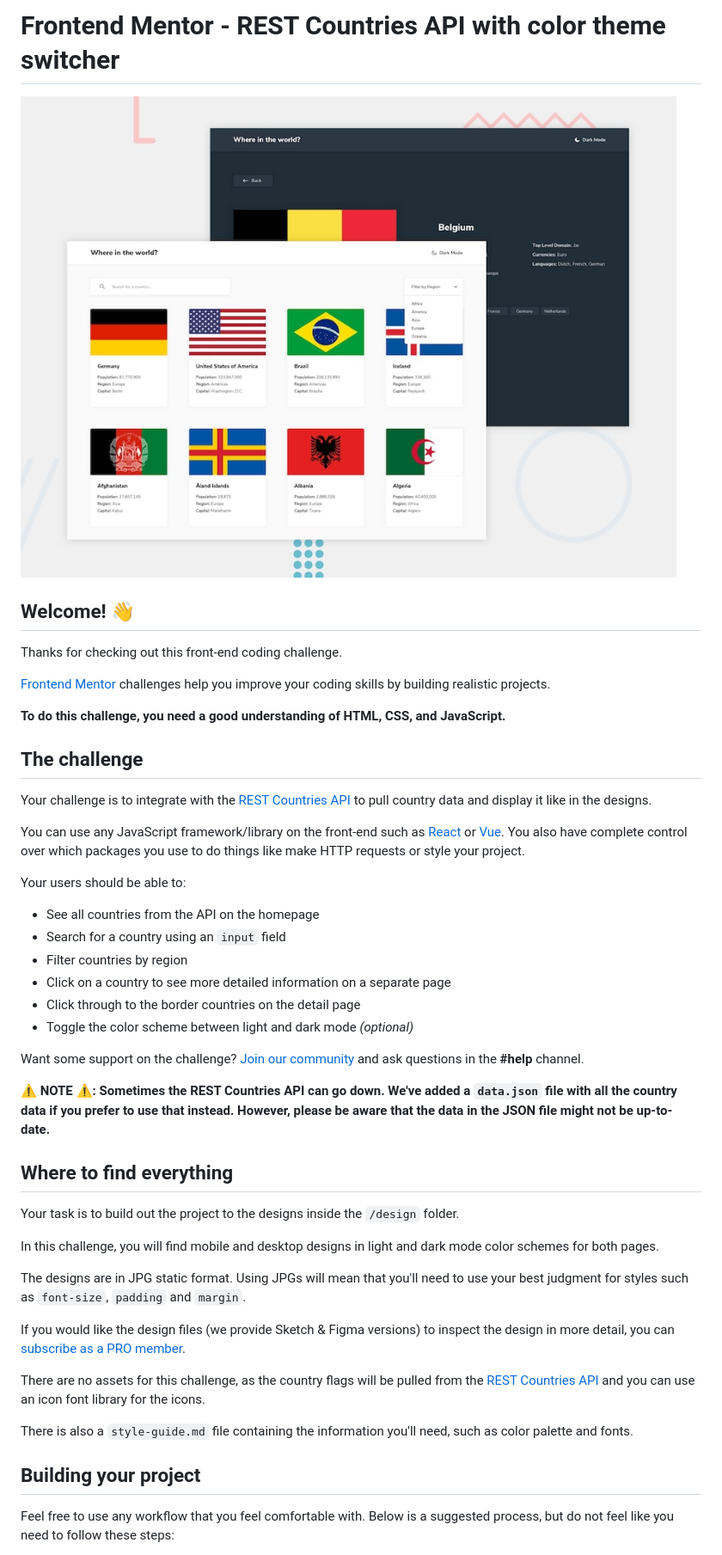
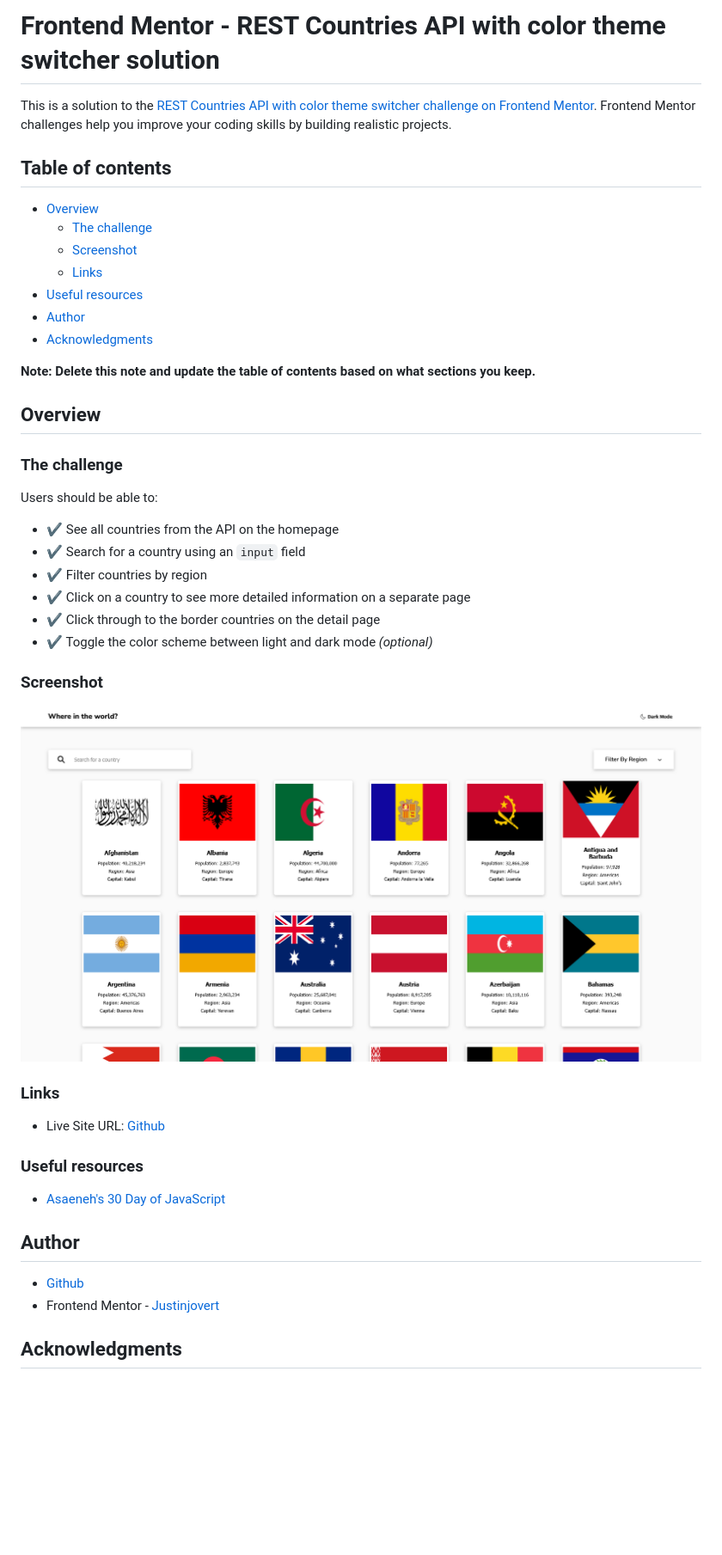
Before and after one commit to Justinjovert/REST-Countries-, a Markdown page: README.md, the part around the change printed below. Shown: that part at 86% size. Rendered like a GitHub page; pictures changed too: design/screenshot.png (added); blank space fills up the shorter version.

Commit message:
finished design. finished script

```diff
--- a/README.md
+++ b/README.md
@@ -1,49 +1,52 @@
-# Frontend Mentor - REST Countries API with color theme switcher
+# Frontend Mentor - REST Countries API with color theme switcher solution
 
-![Design preview for the REST Countries API with color theme switcher coding challenge](./design/desktop-preview.jpg)
+This is a solution to the [REST Countries API with color theme switcher challenge on Frontend Mentor](https://www.frontendmentor.io/challenges/rest-countries-api-with-color-theme-switcher-5cacc469fec04111f7b848ca). Frontend Mentor challenges help you improve your coding skills by building realistic projects.
 
-## Welcome! 👋
+## Table of contents
 
-Thanks for checking out this front-end coding challenge.
+- [Overview](#overview)
+  - [The challenge](#the-challenge)
+  - [Screenshot](#screenshot)
+  - [Links](#links)
+- [Useful resources](#useful-resources)
+- [Author](#author)
+- [Acknowledgments](#acknowledgments)
 
-[Frontend Mentor](https://www.frontendmentor.io) challenges help you improve your coding skills by building realistic projects.
+**Note: Delete this note and update the table of contents based on what sections you keep.**
 
-**To do this challenge, you need a good understanding of HTML, CSS, and JavaScript.**
+## Overview
 
-## The challenge
+### The challenge
 
-Your challenge is to integrate with the [REST Countries API](https://restcountries.com) to pull country data and display it like in the designs.
+Users should be able to:
 
-You can use any JavaScript framework/library on the front-end such as [React](https://reactjs.org) or [Vue](https://vuejs.org). You also have complete control over which packages you use to do things like make HTTP requests or style your project.
+- ✔️ See all countries from the API on the homepage
+- ✔️ Search for a country using an `input` field
+- ✔️ Filter countries by region
+- ✔️ Click on a country to see more detailed information on a separate page
+- ✔️ Click through to the border countries on the detail page
+- ✔️ Toggle the color scheme between light and dark mode *(optional)*
 
-Your users should be able to:
+### Screenshot
 
-- See all countries from the API on the homepage
-- Search for a country using an `input` field
-- Filter countries by region
-- Click on a country to see more detailed information on a separate page
-- Click through to the border countries on the detail page
-- Toggle the color scheme between light and dark mode *(optional)*
+![Screenshot](./design/screenshot.png)
 
-Want some support on the challenge? [Join our community](https://www.frontendmentor.io/community) and ask questions in the **#help** channel.
 
-**⚠️ NOTE ⚠️: Sometimes the REST Countries API can go down. We've added a `data.json` file with all the country data if you prefer to use that instead. However, please be aware that the data in the JSON file might not be up-to-date.**
+### Links
 
-## Where to find everything
+- Live Site URL: [Github](https://justinjovert.github.io/Multi-step-form)
 
-Your task is to build out the project to the designs inside the `/design` folder.
 
-In this challenge, you will find mobile and desktop designs in light and dark mode color schemes for both pages.
 
-The designs are in JPG static format. Using JPGs will mean that you'll need to use your best judgment for styles such as `font-size`, `padding` and `margin`.
+### Useful resources
 
-If you would like the design files (we provide Sketch & Figma versions) to inspect the design in more detail, you can [subscribe as a PRO member](https://www.frontendmentor.io/pro).
+- [Asaeneh's 30 Day of JavaScript](https://github.com/Asabeneh/30-Days-Of-JavaScript)
 
-There are no assets for this challenge, as the country flags will be pulled from the [REST Countries API](https://restcountries.com) and you can use an icon font library for the icons.
 
-There is also a `style-guide.md` file containing the information you'll need, such as color palette and fonts.
+## Author
 
-## Building your project
+- [Github](https://github.com/Justinjovert/)
+- Frontend Mentor - [Justinjovert](https://www.frontendmentor.io/profile/Justinjovert)
 
-Feel free to use any workflow that you feel comfortable with. Below is a suggested process, but do not feel like you need to follow these steps:
+## Acknowledgments
 
```
Also changed, not shown: other parts of README.md (+1 -51 lines), README-template.md (deleted, +0 -115 lines), images/belgium.png (deleted), 4 other files.
